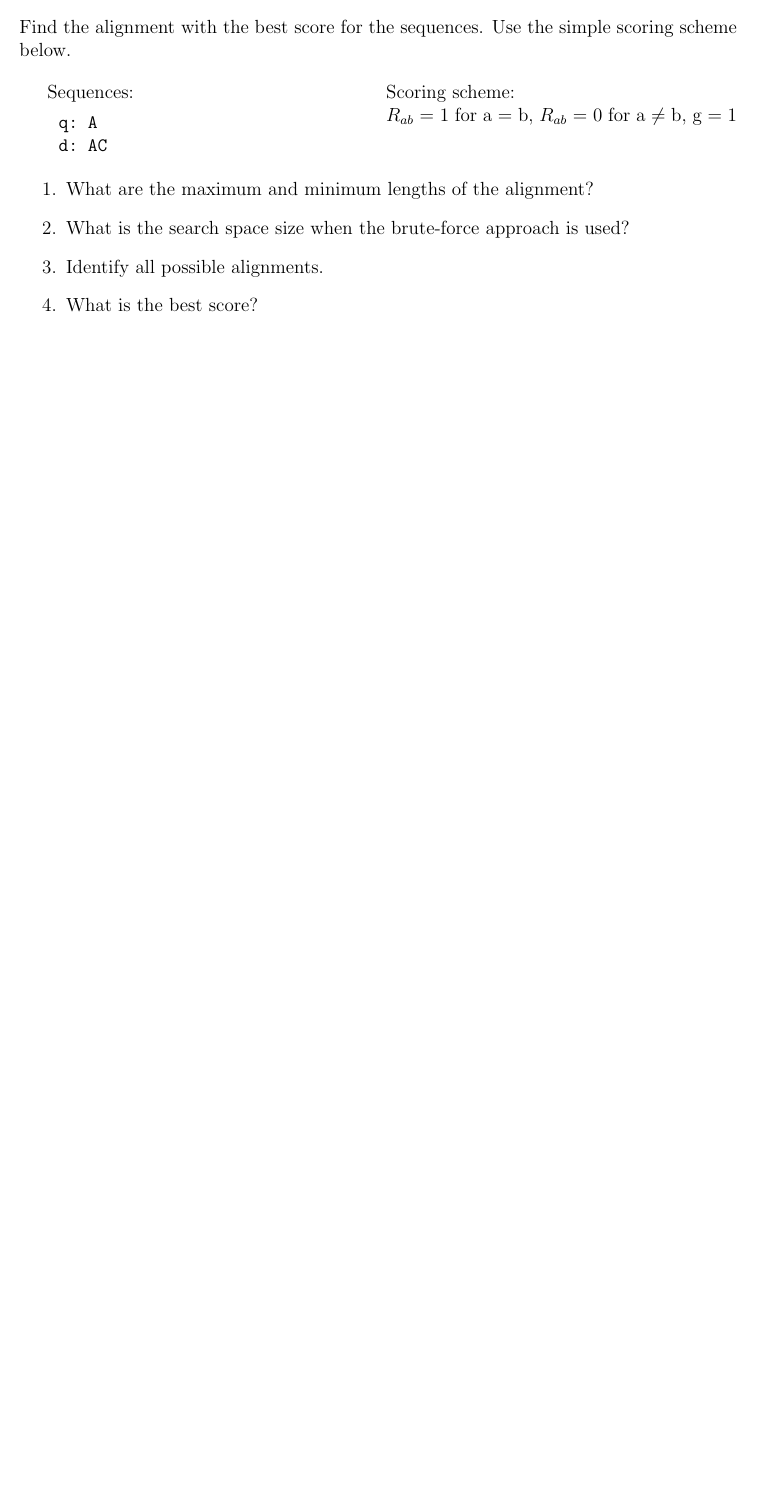
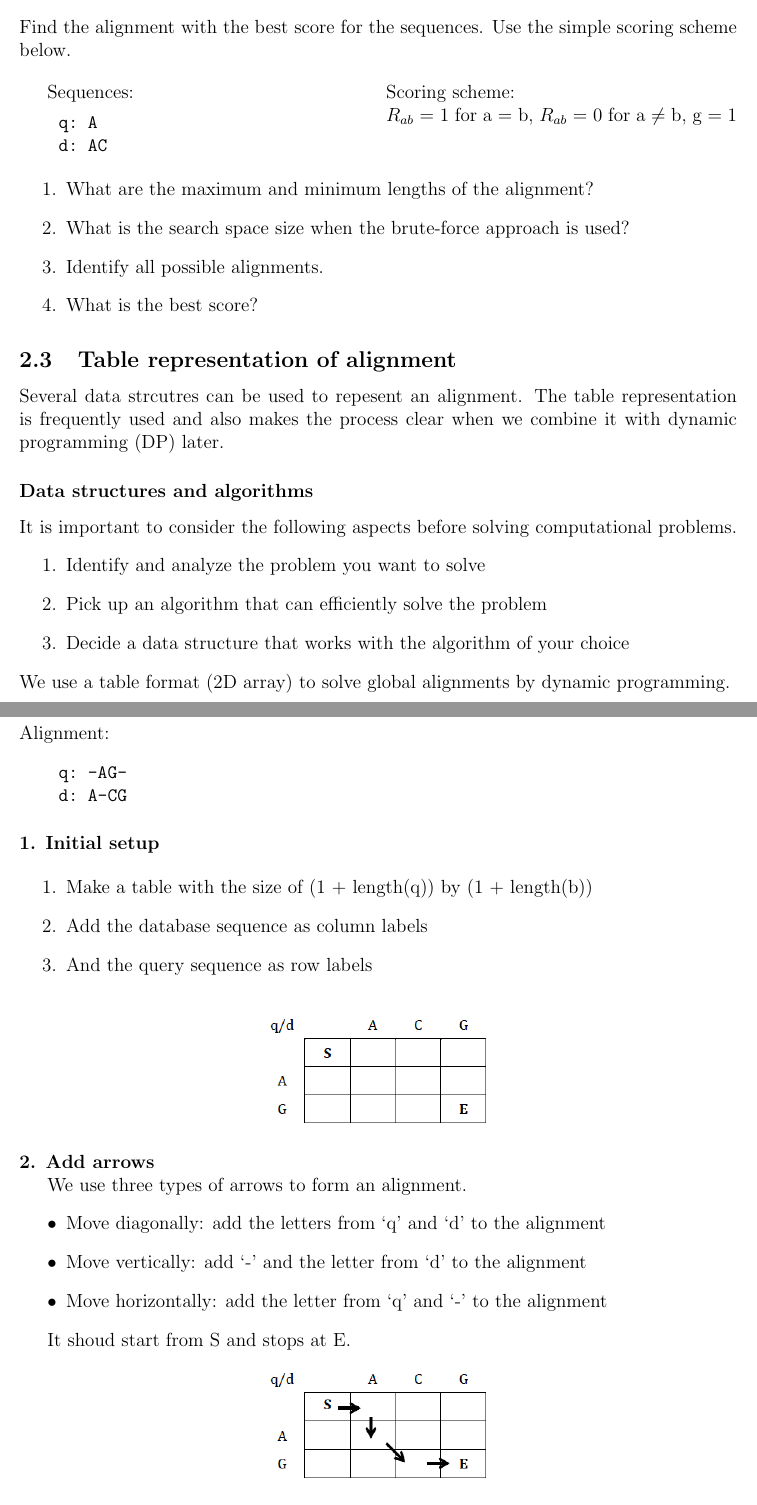
Before and after one commit to takayasaito/INF281-Lecture-Notes, a LaTeX document (tex/02_Global_pairwise_alignment.tex, which reads tex/02_Global_pairwise_alignment_03.tex): part of page 3 of 3 before the commit and two parts of pages 3 and 4 of 4 after it, the two joined at a grey line, cut so that both start at the same text, the shorter picture padded with empty space. Compiled offline with pdfLaTeX.

Commit message:
Add 02_3 Table representation of alignment

```diff
--- /dev/null
+++ b/tex/02_Global_pairwise_alignment_03.tex
@@ -0,0 +1,67 @@
+%\documentclass[12pt]{article}
+%\usepackage[a4paper, margin=1in]{geometry}
+%\usepackage{graphicx}
+%\usepackage{hyperref}
+%\usepackage{float}
+%\usepackage{multicol}
+%\usepackage[font=small, labelfont=bf]{caption}
+%
+%\begin{document}
+
+%
+% Alignment by brute-force
+%
+\subsection{Table representation of alignment}
+Several data strcutres can be used to repesent an alignment. The table representation is frequently used and also makes the process clear when we combine it with dynamic programming (DP) later.
+
+\subsubsection*{Data structures and algorithms}
+It is important to consider the following aspects before solving computational problems.
+\begin{enumerate}
+\item Identify and analyze the problem you want to solve
+\item Pick up an algorithm that can efficiently solve the problem
+\item Decide a data structure that works with the algorithm of your choice
+\end{enumerate}
+
+\noindent We use a table format (2D array) to solve global alignments by dynamic programming.
+
+\subsubsection*{Example of table format}
+Alignment:
+\begin{verbatim}
+    q: -AG-
+    d: A-CG
+\end{verbatim}
+\medskip
+
+\noindent \textbf{1. Initial setup}
+
+\begin{enumerate}
+\item Make a table with the size of (1 + length(q)) by (1 + length(b))
+\item Add the database sequence as column labels
+\item And the query sequence as row labels
+\end{enumerate}
+
+\begin{figure}[H]
+  \centering
+      \includegraphics[width=0.3\textwidth]{fig02/alignment_to_table.png}
+\end{figure}
+
+\noindent \textbf{2. Add arrows}
+
+We use three types of arrows to form an alignment.
+\begin{itemize}
+\item Move diagonally: add the letters from ‘q’ and ‘d’ to the alignment
+\item Move vertically: add ‘-’ and the letter from ‘d’ to the alignment
+\item Move horizontally: add the letter from ‘q’ and ‘-’ to the alignment
+\end{itemize}
+
+It shoud start from S and stops at E.
+
+\begin{figure}[H]
+  \centering
+      \includegraphics[width=0.3\textwidth]{fig02/alignment_to_table_example.png}
+\end{figure}
+
+%
+% Exercise \thesection.3
+%
+\subsubsection*{Exercise \thesection.3}
```
Also changed, not shown: tex/01_Introduction_1.tex (+1 -1 lines), tex/02_Global_pairwise_alignment.tex (+1 -0 lines), tex/01_Introduction.pdf, tex/fig02/alignment_to_table.png (added), tex/fig02/alignment_to_table_example.png (added), tex/fig02/alignment_to_table_exercise1.png (added), tex/fig02/alignment_to_table_exercise2.png (added), tex/fig02/alignment_to_table_exercise3.png (added), tex/02_Global_pairwise_alignment_03.tex (25 more changed lines).
